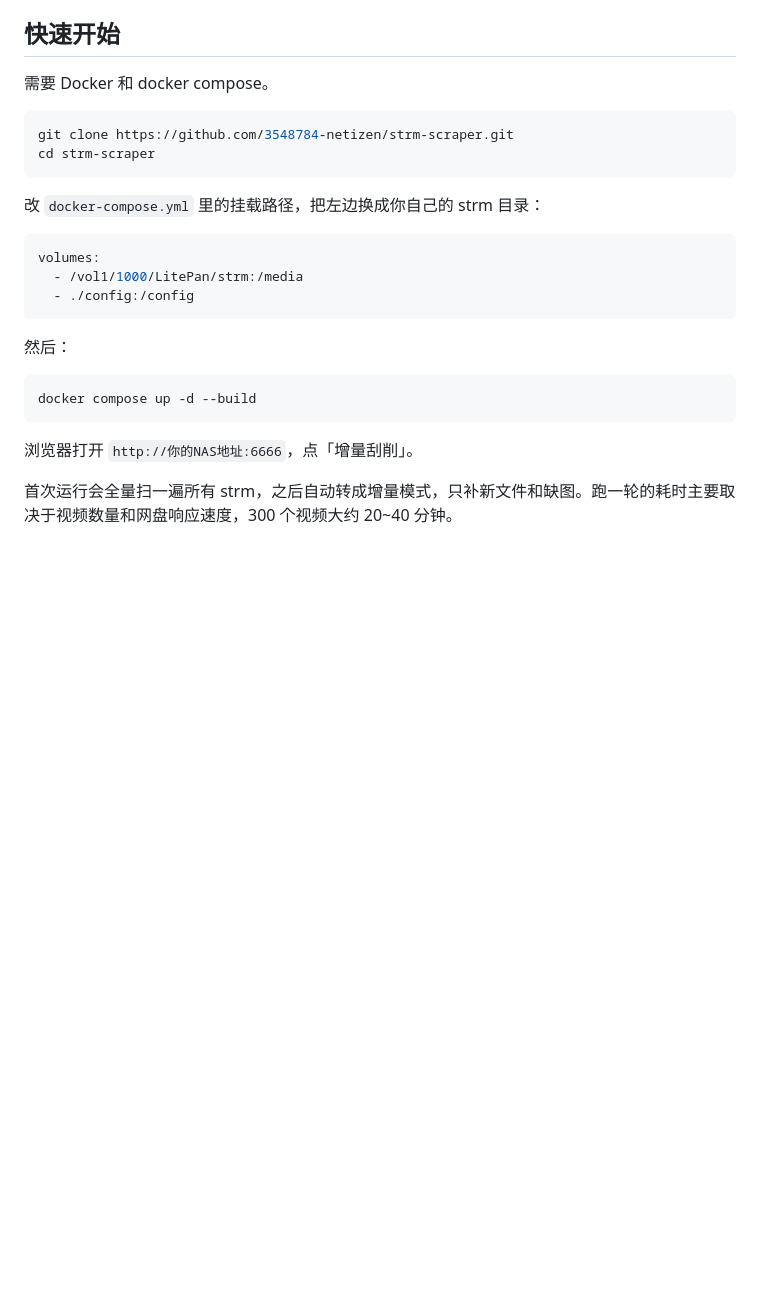
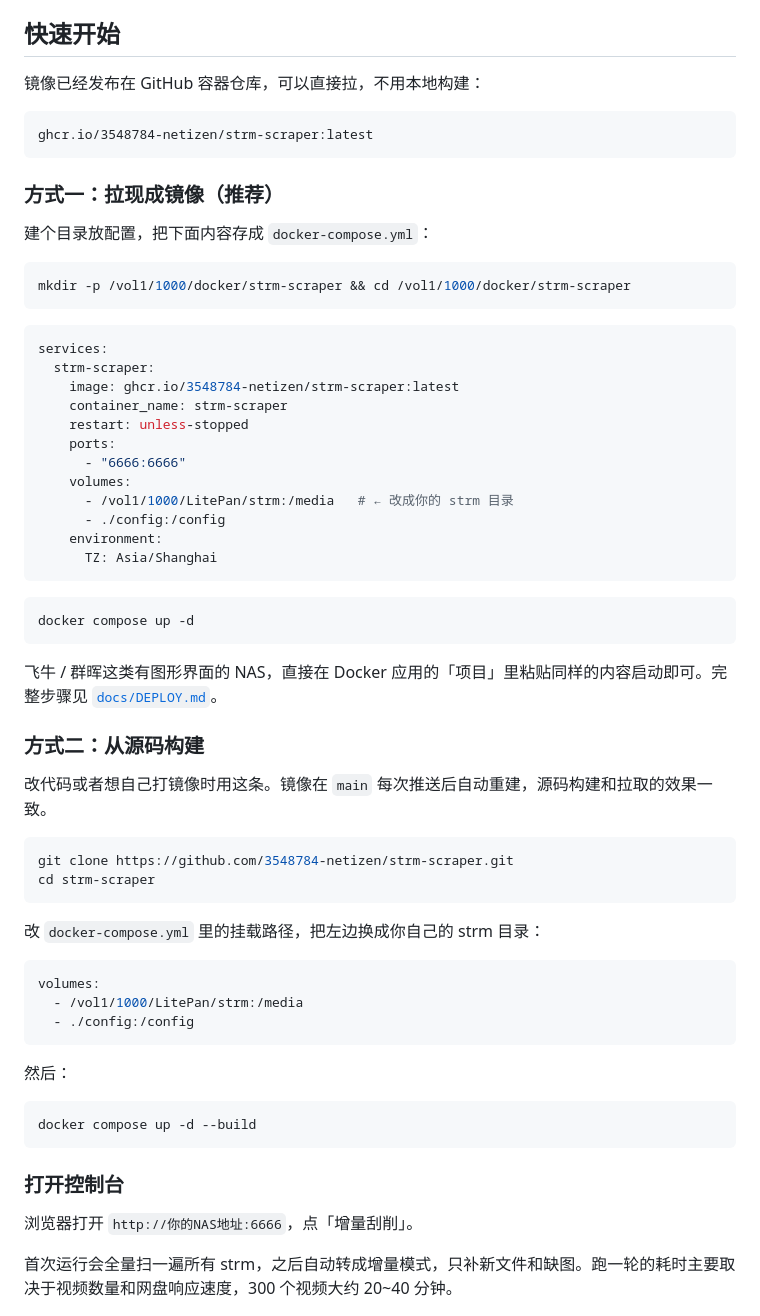
Before and after one commit to 3548784-netizen/strm-scraper, a Markdown page: README.md, the part around one of its changes. GitHub-like rendering; blank space fills up the shorter version.

Commit message:
docs: 补充拉取现成镜像的部署方式
- README 快速开始拆成「拉镜像」和「源码构建」两条路，加构建状态与镜像徽章
- DEPLOY.md 新增方式 A（飞牛 Docker 界面拉取 + 项目粘贴 compose），原源码流程降为方式 B 并重排编号

````diff
--- a/README.md
+++ b/README.md
@@ -63,7 +66,44 @@
 
 ## 快速开始
 
-需要 Docker 和 docker compose。
+镜像已经发布在 GitHub 容器仓库，可以直接拉，不用本地构建：
+
+```
+ghcr.io/3548784-netizen/strm-scraper:latest
+```
+
+### 方式一：拉现成镜像（推荐）
+
+建个目录放配置，把下面内容存成 `docker-compose.yml`：
+
+```bash
+mkdir -p /vol1/1000/docker/strm-scraper && cd /vol1/1000/docker/strm-scraper
+```
+
+```yaml
+services:
+  strm-scraper:
+    image: ghcr.io/3548784-netizen/strm-scraper:latest
+    container_name: strm-scraper
+    restart: unless-stopped
+    ports:
+      - "6666:6666"
+    volumes:
+      - /vol1/1000/LitePan/strm:/media   # ← 改成你的 strm 目录
+      - ./config:/config
+    environment:
+      TZ: Asia/Shanghai
+```
+
+```bash
+docker compose up -d
+```
+
+飞牛 / 群晖这类有图形界面的 NAS，直接在 Docker 应用的「项目」里粘贴同样的内容启动即可。完整步骤见 [`docs/DEPLOY.md`](docs/DEPLOY.md)。
+
+### 方式二：从源码构建
+
+改代码或者想自己打镜像时用这条。镜像在 `main` 每次推送后自动重建，源码构建和拉取的效果一致。
 
 ```bash
 git clone https://github.com/3548784-netizen/strm-scraper.git
@@ -83,6 +123,8 @@ volumes:
 ```bash
 docker compose up -d --build
 ```
+
+### 打开控制台
 
 浏览器打开 `http://你的NAS地址:6666`，点「增量刮削」。
 
````
Also changed, not shown: other parts of README.md (+3 -0 lines), docs/DEPLOY.md (+60 -8 lines).
